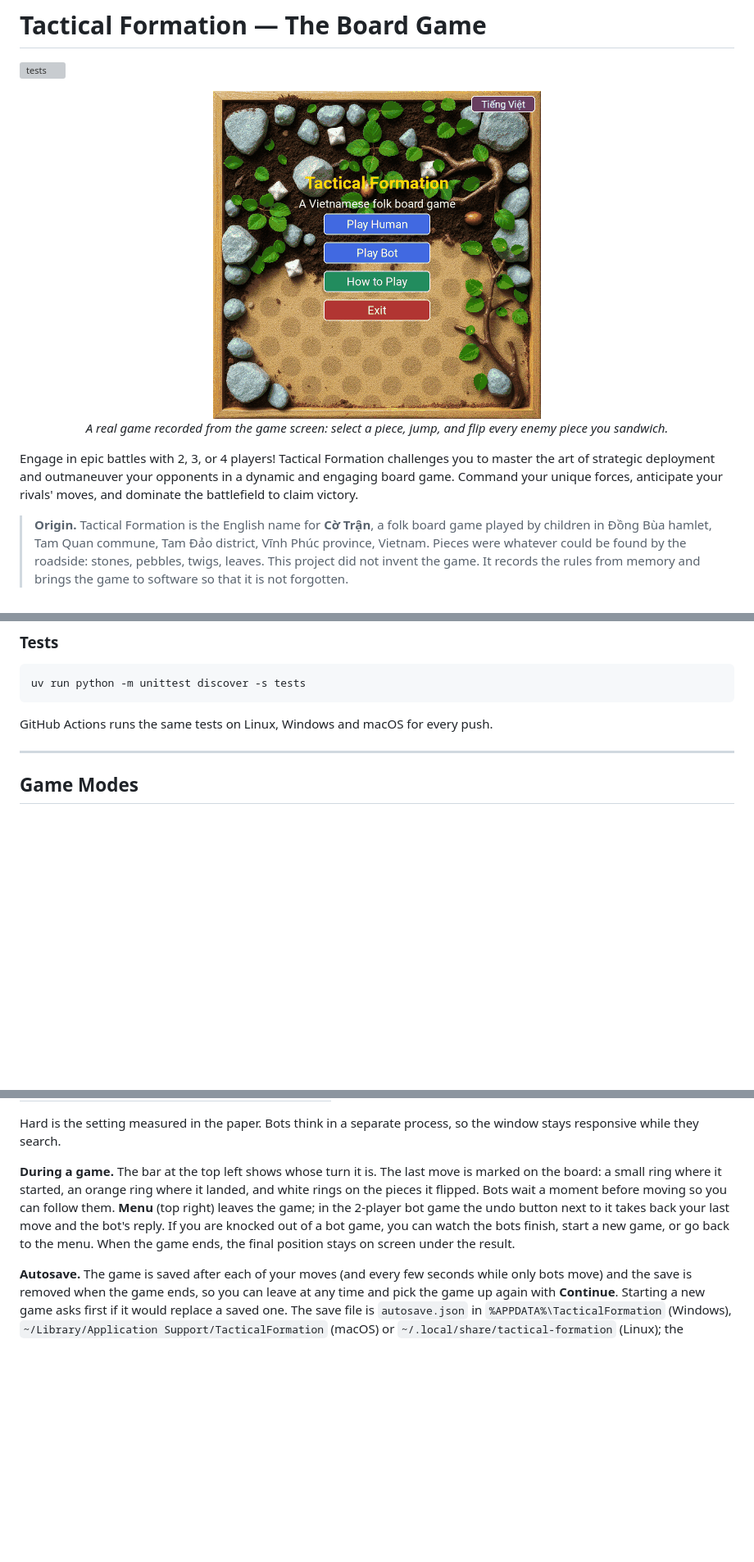
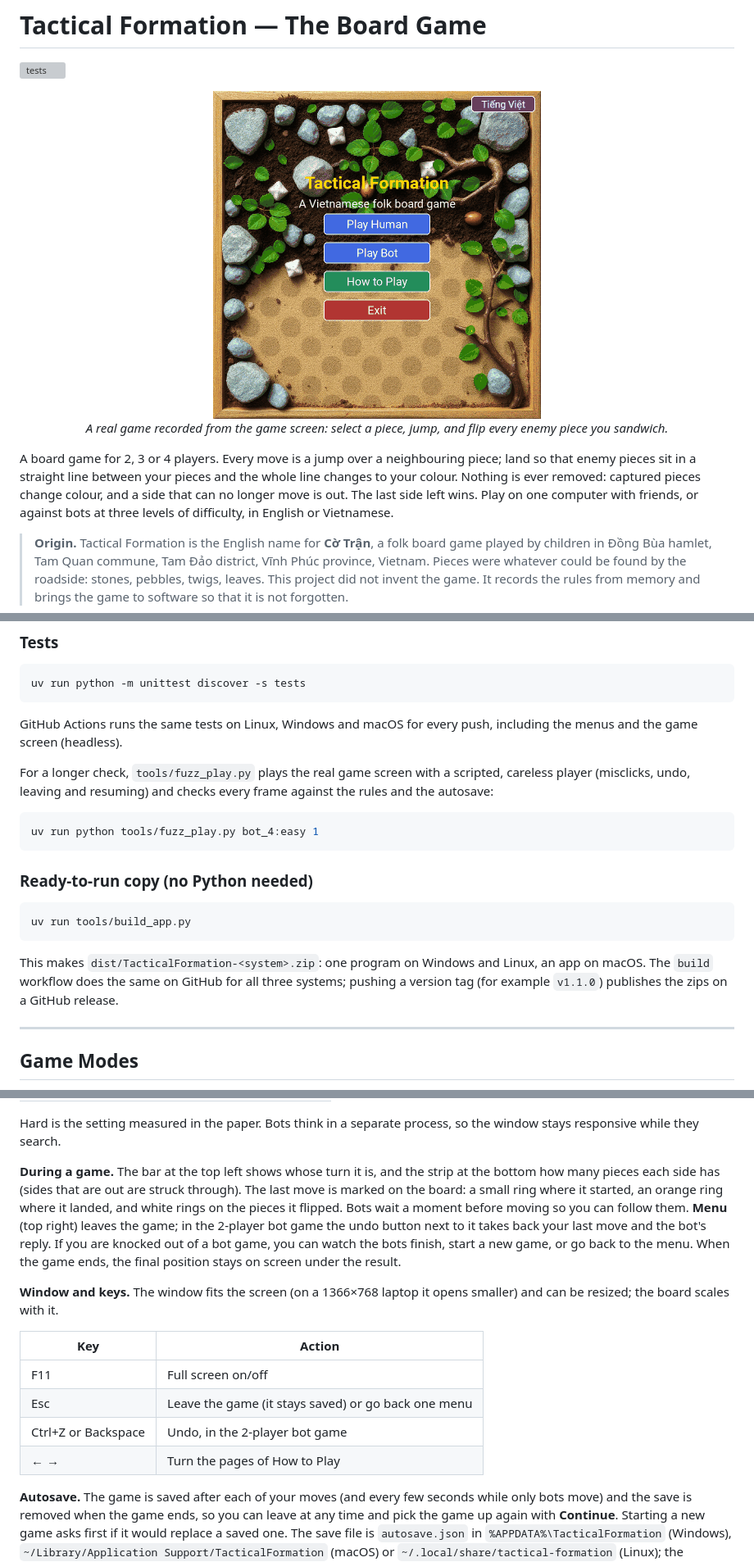
Before and after one commit to GLOMQuyet/Tactical-Formation-The-Board-Game, a Markdown page: README.md, 3 parts joined by grey strips. Shown at 82% size. Drawn GitHub-style; pictures changed too: docs/media/demo.gif; blank space fills up the shorter version; grey boxes are pictures that could not be loaded.

````diff
--- a/README.md
+++ b/README.md
@@ -8,7 +8,12 @@
   <em>A real game recorded from the game screen: select a piece, jump, and flip every enemy piece you sandwich.</em>
 </p>
 
-Engage in epic battles with 2, 3, or 4 players! Tactical Formation challenges you to master the art of strategic deployment and outmaneuver your opponents in a dynamic and engaging board game. Command your unique forces, anticipate your rivals' moves, and dominate the battlefield to claim victory.
+A board game for 2, 3 or 4 players. Every move is a jump over a neighbouring
+piece; land so that enemy pieces sit in a straight line between your pieces
+and the whole line changes to your colour. Nothing is ever removed: captured
+pieces change colour, and a side that can no longer move is out. The last side
+left wins. Play on one computer with friends, or against bots at three levels
+of difficulty, in English or Vietnamese.
 
 > **Origin.** Tactical Formation is the English name for **Cờ Trận**, a folk board game played by children in Đồng Bùa hamlet, Tam Quan commune, Tam Đảo district, Vĩnh Phúc province, Vietnam. Pieces were whatever could be found by the roadside: stones, pebbles, twigs, leaves. This project did not invent the game. It records the rules from memory and brings the game to software so that it is not forgotten.
 
@@ -51,7 +56,27 @@ runs start immediately. An 800×800 window opens with the main menu.
 uv run python -m unittest discover -s tests
 ```
 
-GitHub Actions runs the same tests on Linux, Windows and macOS for every push.
+GitHub Actions runs the same tests on Linux, Windows and macOS for every push,
+including the menus and the game screen (headless).
+
+For a longer check, `tools/fuzz_play.py` plays the real game screen with a
+scripted, careless player (misclicks, undo, leaving and resuming) and checks
+every frame against the rules and the autosave:
+
+```bash
+uv run python tools/fuzz_play.py bot_4:easy 1
+```
+
+### Ready-to-run copy (no Python needed)
+
+```bash
+uv run tools/build_app.py
+```
+
+This makes `dist/TacticalFormation-<system>.zip`: one program on Windows and
+Linux, an app on macOS. The `build` workflow does the same on GitHub for all
+three systems; pushing a version tag (for example `v1.1.0`) publishes the zips
+on a GitHub release.
 
 ---
 
@@ -85,14 +110,25 @@ the bots search:
 Hard is the setting measured in the paper. Bots think in a separate process,
 so the window stays responsive while they search.
 
-**During a game.** The bar at the top left shows whose turn it is. The last
-move is marked on the board: a small ring where it started, an orange ring
-where it landed, and white rings on the pieces it flipped. Bots wait a moment
-before moving so you can follow them. **Menu** (top right) leaves the game; in
+**During a game.** The bar at the top left shows whose turn it is, and the
+strip at the bottom how many pieces each side has (sides that are out are
+struck through). The last move is marked on the board: a small ring where it
+started, an orange ring where it landed, and white rings on the pieces it
+flipped. Bots wait a moment before moving so you can follow them. **Menu** (top right) leaves the game; in
 the 2-player bot game the undo button next to it takes back your last move
 and the bot's reply. If you are knocked out of a bot game, you can watch the
 bots finish, start a new game, or go back to the menu. When the game ends,
 the final position stays on screen under the result.
+
+**Window and keys.** The window fits the screen (on a 1366×768 laptop it opens
+smaller) and can be resized; the board scales with it.
+
+| Key | Action |
+|---|---|
+| F11 | Full screen on/off |
+| Esc | Leave the game (it stays saved) or go back one menu |
+| Ctrl+Z or Backspace | Undo, in the 2-player bot game |
+| ← → | Turn the pages of How to Play |
 
 **Autosave.** The game is saved after each of your moves (and every few
 seconds while only bots move) and the save is removed when the game ends, so
````
Also changed, not shown: other parts of README.md (+4 -1 lines), study.md (+15 -5 lines), 15 other files.
